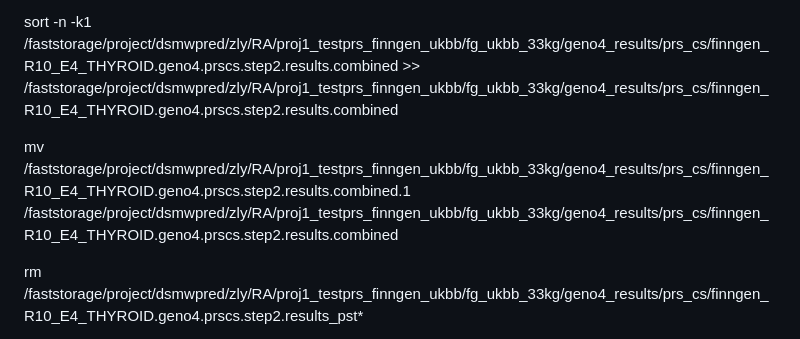
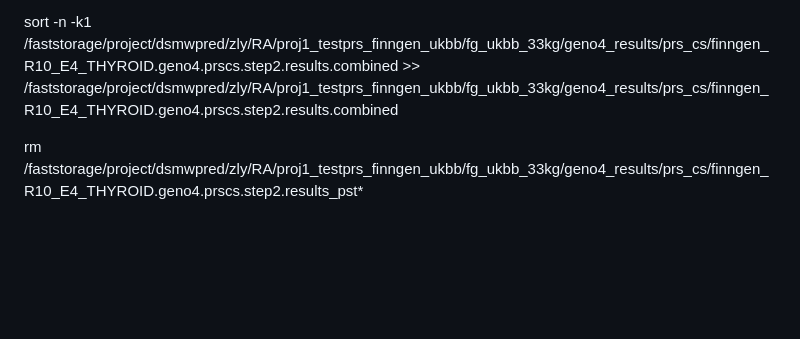
Before and after one commit to KirakiraZLY/RA, a Markdown page: Commands/commands_Week16_fg.md, the part around the change. GitHub-like rendering; blank space fills up the shorter version.

```diff
--- a/Commands/commands_Week16_fg.md
+++ b/Commands/commands_Week16_fg.md
@@ -150,8 +150,6 @@ cat /faststorage/project/dsmwpred/zly/RA/proj1_testprs_finngen_ukbb/fg_ukbb_33kg
 
 sort -n -k1 /faststorage/project/dsmwpred/zly/RA/proj1_testprs_finngen_ukbb/fg_ukbb_33kg/geno4_results/prs_cs/finngen_R10_E4_THYROID.geno4.prscs.step2.results.combined >> /faststorage/project/dsmwpred/zly/RA/proj1_testprs_finngen_ukbb/fg_ukbb_33kg/geno4_results/prs_cs/finngen_R10_E4_THYROID.geno4.prscs.step2.results.combined
 
-mv /faststorage/project/dsmwpred/zly/RA/proj1_testprs_finngen_ukbb/fg_ukbb_33kg/geno4_results/prs_cs/finngen_R10_E4_THYROID.geno4.prscs.step2.results.combined.1 /faststorage/project/dsmwpred/zly/RA/proj1_testprs_finngen_ukbb/fg_ukbb_33kg/geno4_results/prs_cs/finngen_R10_E4_THYROID.geno4.prscs.step2.results.combined
-
 rm /faststorage/project/dsmwpred/zly/RA/proj1_testprs_finngen_ukbb/fg_ukbb_33kg/geno4_results/prs_cs/finngen_R10_E4_THYROID.geno4.prscs.step2.results_pst*
 
 
```
